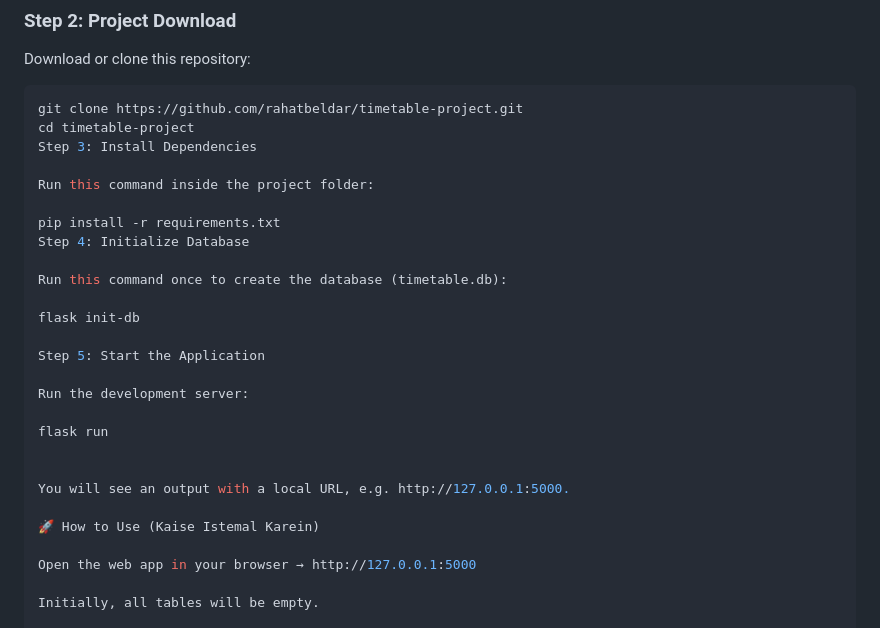
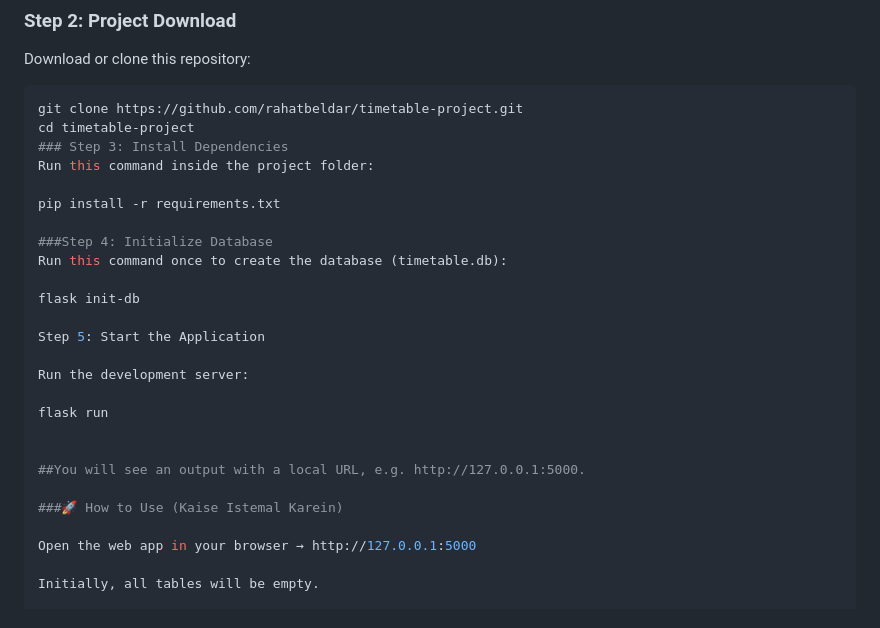
Before and after one commit to rahatbeldar/timetable-project, a Markdown page: README.md, the part around the change. Rendered like a GitHub page.

````diff
--- a/README.md
+++ b/README.md
@@ -49,13 +49,12 @@ Download or clone this repository:
 ```bash
 git clone https://github.com/rahatbeldar/timetable-project.git
 cd timetable-project
-Step 3: Install Dependencies
-
+### Step 3: Install Dependencies
 Run this command inside the project folder:
 
 pip install -r requirements.txt
-Step 4: Initialize Database
 
+###Step 4: Initialize Database
 Run this command once to create the database (timetable.db):
 
 flask init-db
@@ -67,9 +66,9 @@ Run the development server:
 flask run
 
 
-You will see an output with a local URL, e.g. http://127.0.0.1:5000.
+##You will see an output with a local URL, e.g. http://127.0.0.1:5000.
 
-🚀 How to Use (Kaise Istemal Karein)
+###🚀 How to Use (Kaise Istemal Karein)
 
 Open the web app in your browser → http://127.0.0.1:5000
 
````
